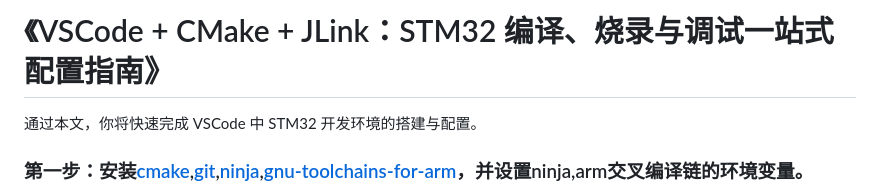
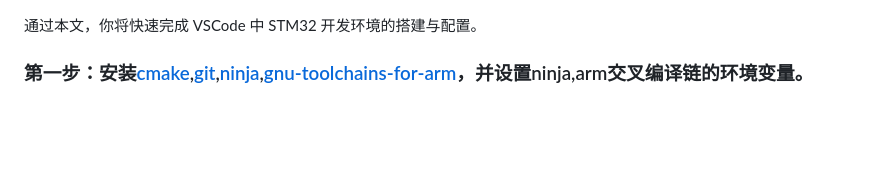
Before and after one commit to LukeNcCode/logic-blog, a Markdown page: data/content/vscode-cmake-stm32.md, the part around the change. Rendered like a GitHub page; blank space fills up the shorter version.

```diff
--- a/data/content/vscode-cmake-stm32.md
+++ b/data/content/vscode-cmake-stm32.md
@@ -1,5 +1,3 @@
-# 《VSCode + CMake + JLink：STM32 编译、烧录与调试一站式配置指南》
-
 通过本文，你将快速完成 VSCode 中 STM32 开发环境的搭建与配置。
 
 ### 第一步：安装[cmake](https://cmake.org/download/),[git](https://git-scm.com/),[ninja](https://github.com/ninja-build/ninja/releases/v1.13.1),[gnu-toolchains-for-arm](https://gitlab.arm.com/tooling/gnu-toolchains-for-arm)，并设置ninja,arm交叉编译链的环境变量。
```
